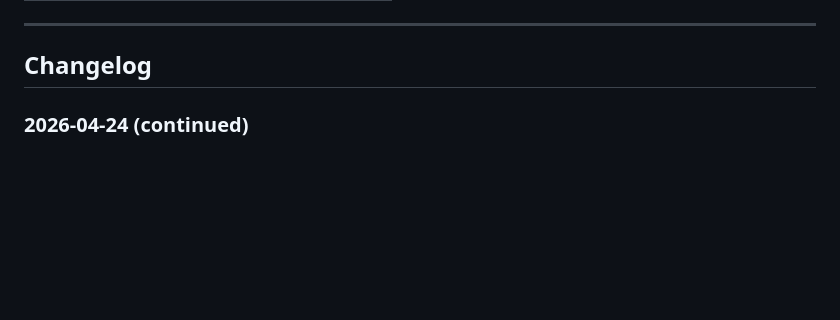
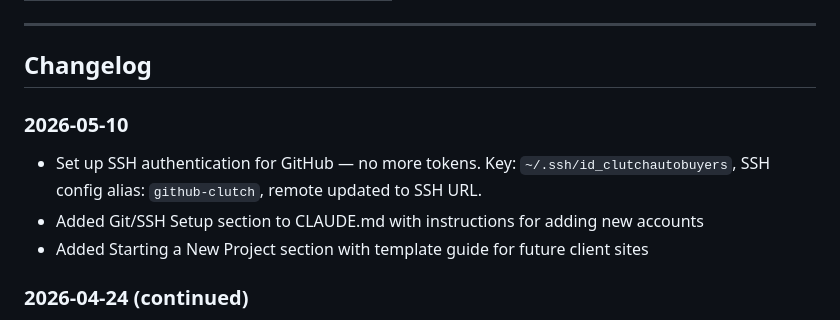
Before and after one commit to clutchautobuyers-tech/ClutchMotors, a Markdown page: CLAUDE.md, the part around one of its changes. Rendered like a GitHub page; blank space fills up the shorter version.

```diff
--- a/CLAUDE.md
+++ b/CLAUDE.md
@@ -157,6 +218,11 @@ Railway environment variables are set in the Railway dashboard under the project
 ---
 
 ## Changelog
+
+### 2026-05-10
+- Set up SSH authentication for GitHub — no more tokens. Key: `~/.ssh/id_clutchautobuyers`, SSH config alias: `github-clutch`, remote updated to SSH URL.
+- Added Git/SSH Setup section to CLAUDE.md with instructions for adding new accounts
+- Added Starting a New Project section with template guide for future client sites
 
 ### 2026-04-24 (continued)
 - Fixed logo vertical alignment in header: original PNG had 179px of whitespace at top, causing logo to appear lower than buttons despite `align-items: center`. Fixed by recropping `logo-header.png` to y=164–511 (347px tall) — equal ~15px padding on each side of the content.
```
Also changed, not shown: other parts of CLAUDE.md (+61 -0 lines).
